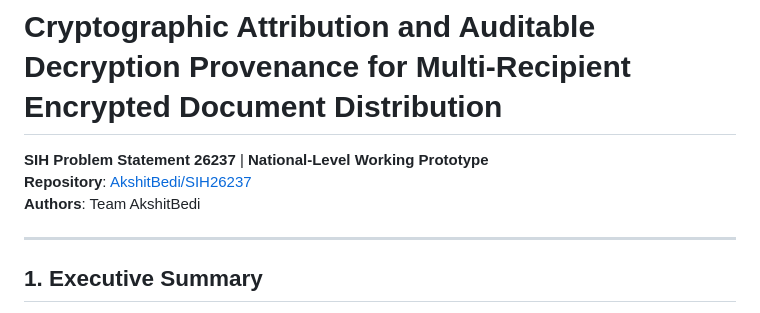
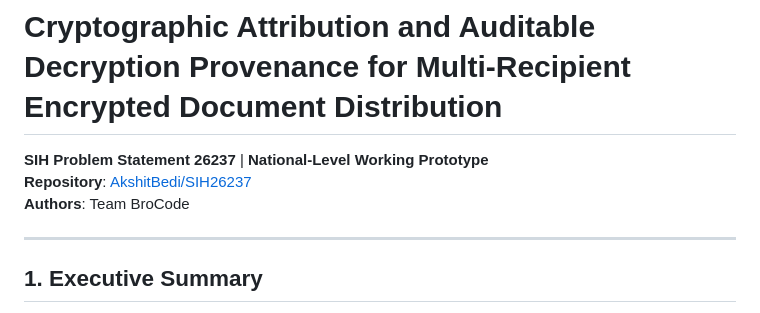
Before and after one commit to AkshitBedi/SIH26237, a Markdown page: README.md, the part around the change. GitHub-like rendering.

```diff
--- a/README.md
+++ b/README.md
@@ -2,7 +2,7 @@
 
 **SIH Problem Statement 26237** | **National-Level Working Prototype**
 **Repository**: [AkshitBedi/SIH26237](https://github.com/AkshitBedi/SIH26237)
-**Authors**: Team AkshitBedi
+**Authors**: Team BroCode
 
 ---
 
```
